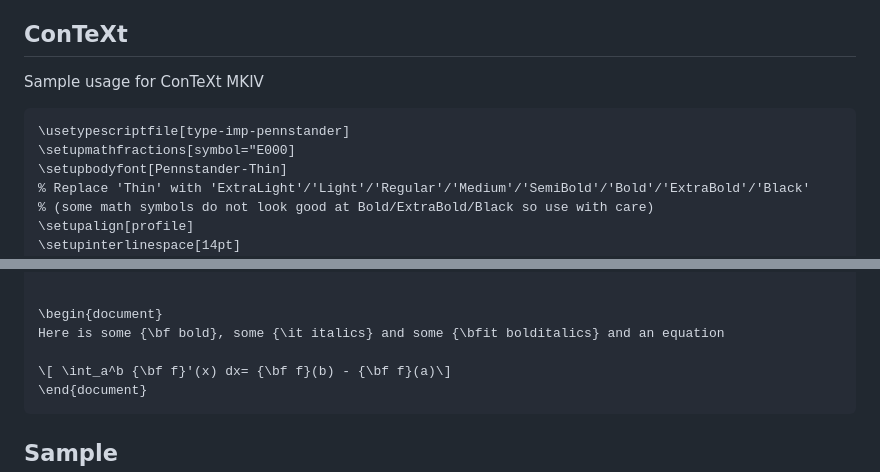
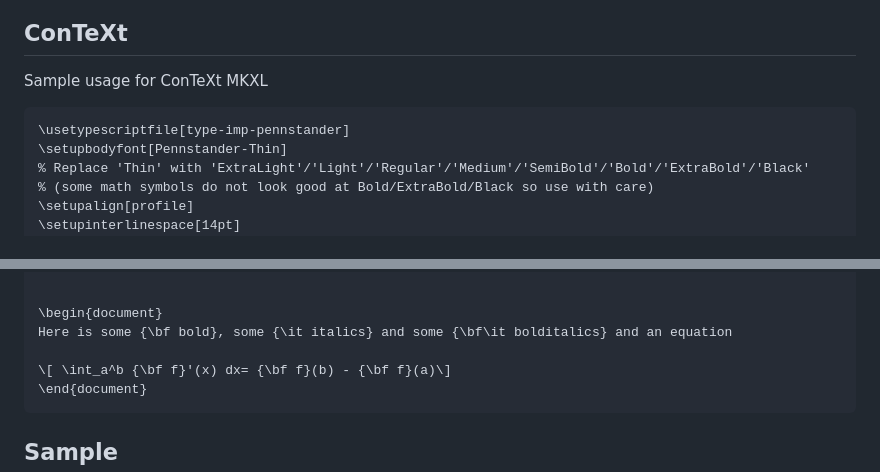
Before and after one commit to juliusross1/Pennstander, a Markdown page: README.md, 2 parts joined by grey strips. Rendered like a GitHub page.

Commit message:
updating samples

````diff
--- a/README.md
+++ b/README.md
@@ -25,10 +25,9 @@ Radicals
 [Mathematical symbols](samples/symbols.png) (attempted to cover all the most used ones; if you need/want something that is missing report a bug and I will see if I can create it for you)
 
 ## ConTeXt
-Sample usage for ConTeXt MKIV
+Sample usage for ConTeXt MKXL
 ```
 \usetypescriptfile[type-imp-pennstander]
-\setupmathfractions[symbol="E000]
 \setupbodyfont[Pennstander-Thin]
 % Replace 'Thin' with 'ExtraLight'/'Light'/'Regular'/'Medium'/'SemiBold'/'Bold'/'ExtraBold'/'Black'
 % (some math symbols do not look good at Bold/ExtraBold/Black so use with care)
@@ -74,7 +73,7 @@ sscript-font  = PennstanderMath-Thin-sscript.otf,     % optional, acts as cheap
 
 
 \begin{document}
-Here is some {\bf bold}, some {\it italics} and some {\bfit bolditalics} and an equation
+Here is some {\bf bold}, some {\it italics} and some {\bf\it bolditalics} and an equation
 
 \[ \int_a^b {\bf f}'(x) dx= {\bf f}(b) - {\bf f}(a)\]
 \end{document}
````
